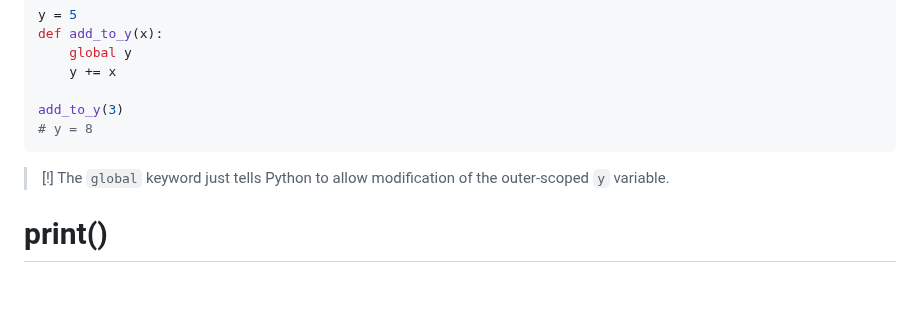
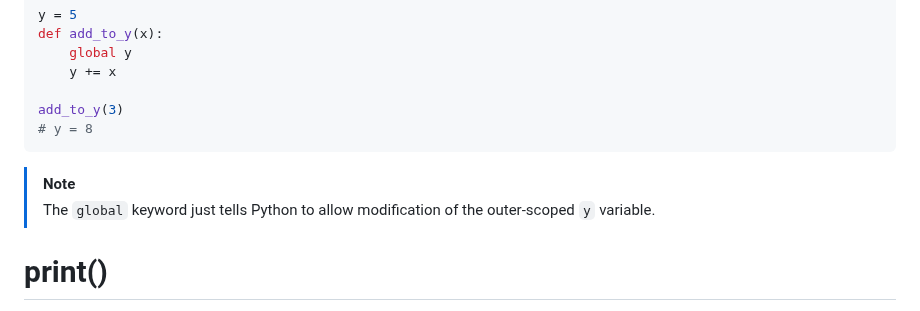
Before and after one commit to ashkyw/bootdev_notes, a Markdown page: functional programming.md, the part around the change. Drawn GitHub-style; blank space fills up the shorter version.

````diff
--- a/functional programming.md
+++ b/functional programming.md
@@ -714,7 +714,7 @@ def add_to_y(x):
 add_to_y(3)
 # y = 8
 ```
-> [!]
+> [!Note]
 > The `global` keyword just tells Python to allow modification of the outer-scoped `y` variable.
 
 # print()
````
